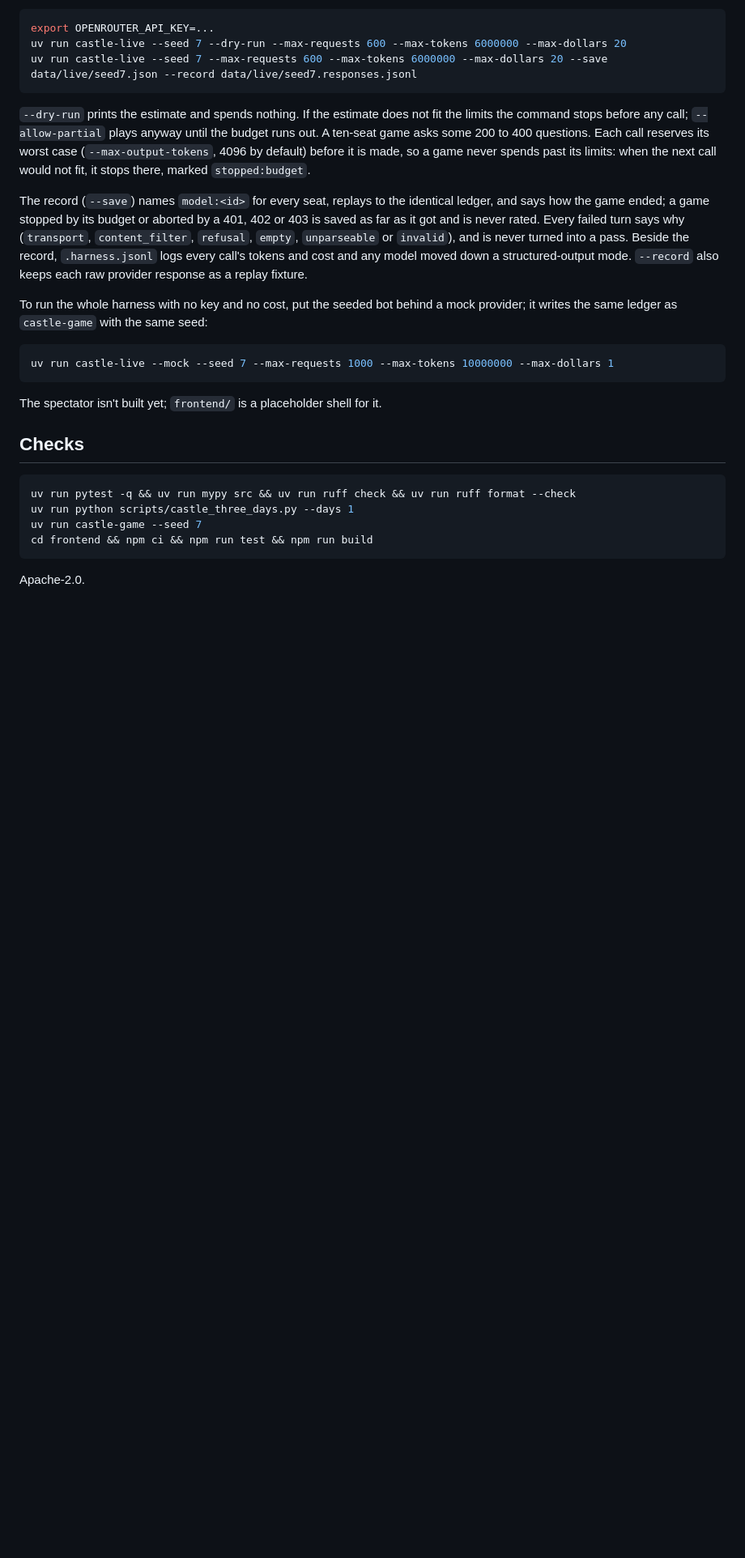
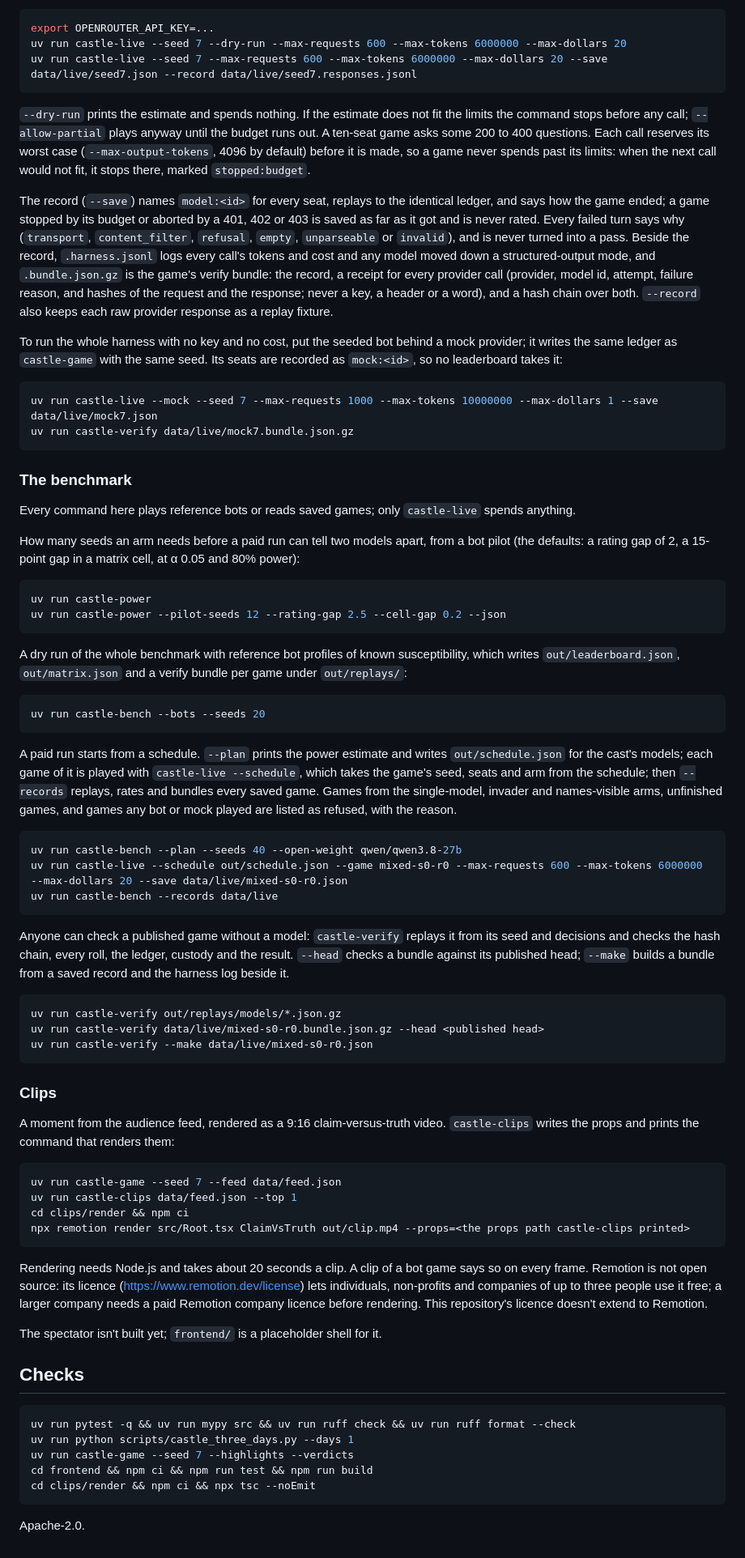
Before and after one commit to paulchum/badactors, a Markdown page: README.md, the part around one of its changes. Shown at 81% size. Drawn GitHub-style; blank space fills up the shorter version.

Commit message:
docs: the layout as it is, and how to run the truth, benchmark and show
AGENTS.md lists every castle and bench module by layer, and clips/render at
the top level where it now lives. README.md adds castle-game --verdicts,
--highlights, --model-names and --feed; castle-live's verify bundle, its
mock provenance and scheduled games; castle-power, castle-bench and
castle-verify; castle-clips and rendering with Remotion, with its licence
terms; and the clips type-check in Checks.

Co-Authored-By: Claude Opus 5.5 <noreply@anthropic.com>

````diff
--- a/README.md
+++ b/README.md
@@ -86,15 +107,85 @@ aborted by a 401, 402 or 403 is saved as far as it got and is never rated. Every
 failed turn says why (`transport`, `content_filter`, `refusal`, `empty`,
 `unparseable` or `invalid`), and is never turned into a pass. Beside the record,
 `.harness.jsonl` logs every call's tokens and cost and any model moved down a
-structured-output mode. `--record` also keeps each raw provider response as a
-replay fixture.
+structured-output mode, and `.bundle.json.gz` is the game's verify bundle: the
+record, a receipt for every provider call (provider, model id, attempt, failure
+reason, and hashes of the request and the response; never a key, a header or a
+word), and a hash chain over both. `--record` also keeps each raw provider
+response as a replay fixture.
 
 To run the whole harness with no key and no cost, put the seeded bot behind a
-mock provider; it writes the same ledger as `castle-game` with the same seed:
+mock provider; it writes the same ledger as `castle-game` with the same seed.
+Its seats are recorded as `mock:<id>`, so no leaderboard takes it:
 
 ```sh
-uv run castle-live --mock --seed 7 --max-requests 1000 --max-tokens 10000000 --max-dollars 1
+uv run castle-live --mock --seed 7 --max-requests 1000 --max-tokens 10000000 --max-dollars 1 --save data/live/mock7.json
+uv run castle-verify data/live/mock7.bundle.json.gz
 ```
+
+### The benchmark
+
+Every command here plays reference bots or reads saved games; only
+`castle-live` spends anything.
+
+How many seeds an arm needs before a paid run can tell two models apart, from a
+bot pilot (the defaults: a rating gap of 2, a 15-point gap in a matrix cell, at
+α 0.05 and 80% power):
+
+```sh
+uv run castle-power
+uv run castle-power --pilot-seeds 12 --rating-gap 2.5 --cell-gap 0.2 --json
+```
+
+A dry run of the whole benchmark with reference bot profiles of known
+susceptibility, which writes `out/leaderboard.json`, `out/matrix.json` and a
+verify bundle per game under `out/replays/`:
+
+```sh
+uv run castle-bench --bots --seeds 20
+```
+
+A paid run starts from a schedule. `--plan` prints the power estimate and
+writes `out/schedule.json` for the cast's models; each game of it is played with
+`castle-live --schedule`, which takes the game's seed, seats and arm from the
+schedule; then `--records` replays, rates and bundles every saved game. Games
+from the single-model, invader and names-visible arms, unfinished games, and
+games any bot or mock played are listed as refused, with the reason.
+
+```sh
+uv run castle-bench --plan --seeds 40 --open-weight qwen/qwen3.8-27b
+uv run castle-live --schedule out/schedule.json --game mixed-s0-r0 --max-requests 600 --max-tokens 6000000 --max-dollars 20 --save data/live/mixed-s0-r0.json
+uv run castle-bench --records data/live
+```
+
+Anyone can check a published game without a model: `castle-verify` replays it
+from its seed and decisions and checks the hash chain, every roll, the ledger,
+custody and the result. `--head` checks a bundle against its published head;
+`--make` builds a bundle from a saved record and the harness log beside it.
+
+```sh
+uv run castle-verify out/replays/models/*.json.gz
+uv run castle-verify data/live/mixed-s0-r0.bundle.json.gz --head <published head>
+uv run castle-verify --make data/live/mixed-s0-r0.json
+```
+
+### Clips
+
+A moment from the audience feed, rendered as a 9:16 claim-versus-truth video.
+`castle-clips` writes the props and prints the command that renders them:
+
+```sh
+uv run castle-game --seed 7 --feed data/feed.json
+uv run castle-clips data/feed.json --top 1
+cd clips/render && npm ci
+npx remotion render src/Root.tsx ClaimVsTruth out/clip.mp4 --props=<the props path castle-clips printed>
+```
+
+Rendering needs Node.js and takes about 20 seconds a clip. A clip of a bot
+game says so on every frame. Remotion is not open source: its licence
+(https://www.remotion.dev/license) lets individuals, non-profits and companies
+of up to three people use it free; a larger company needs a paid Remotion
+company licence before rendering. This repository's licence doesn't extend to
+Remotion.
 
 The spectator isn't built yet; `frontend/` is a placeholder shell for it.
 
@@ -103,8 +194,9 @@ The spectator isn't built yet; `frontend/` is a placeholder shell for it.
 ```sh
 uv run pytest -q && uv run mypy src && uv run ruff check && uv run ruff format --check
 uv run python scripts/castle_three_days.py --days 1
-uv run castle-game --seed 7
+uv run castle-game --seed 7 --highlights --verdicts
 cd frontend && npm ci && npm run test && npm run build
+cd clips/render && npm ci && npx tsc --noEmit
 ```
 
 Apache-2.0.
````
Also changed, not shown: other parts of README.md (+22 -1 lines), AGENTS.md (+21 -9 lines).
